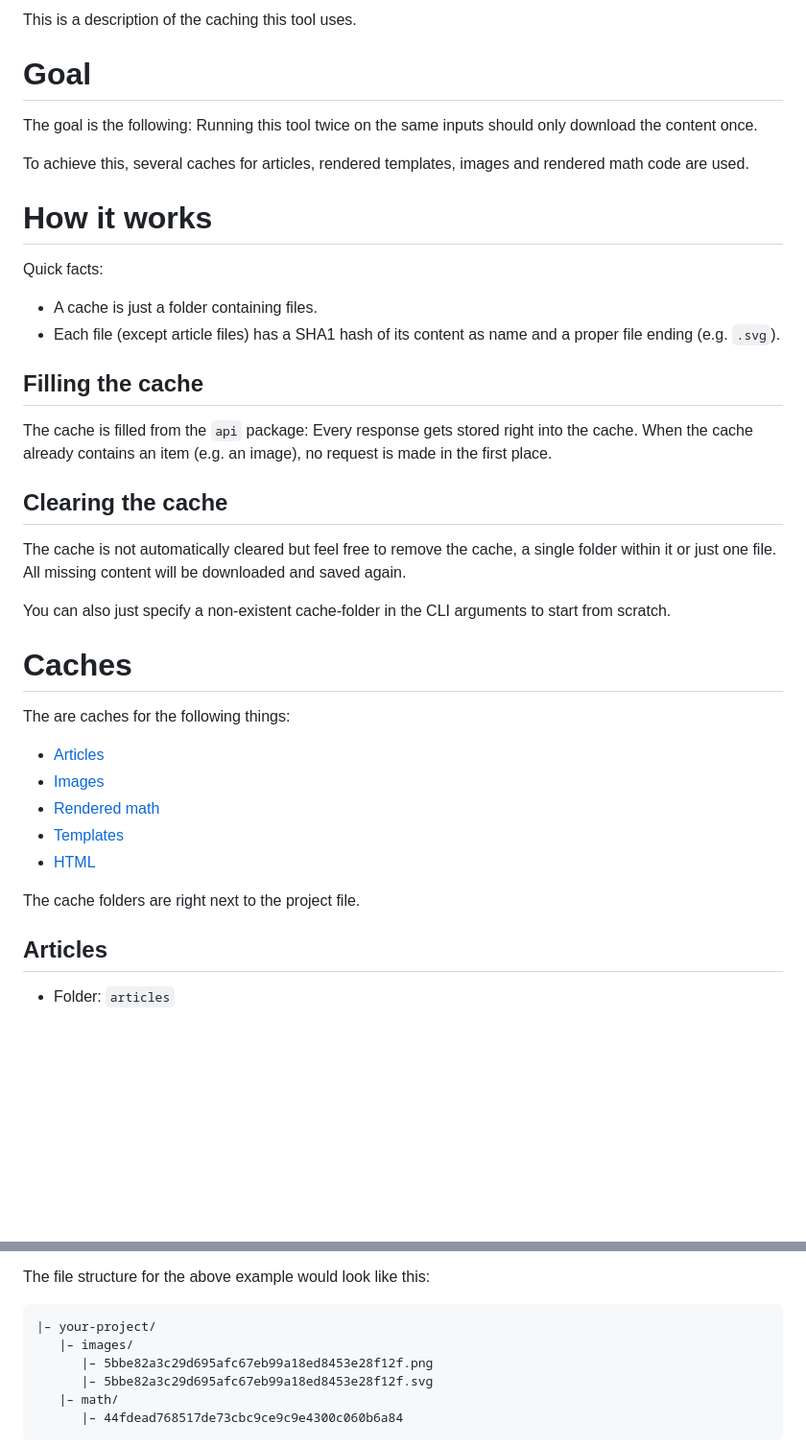
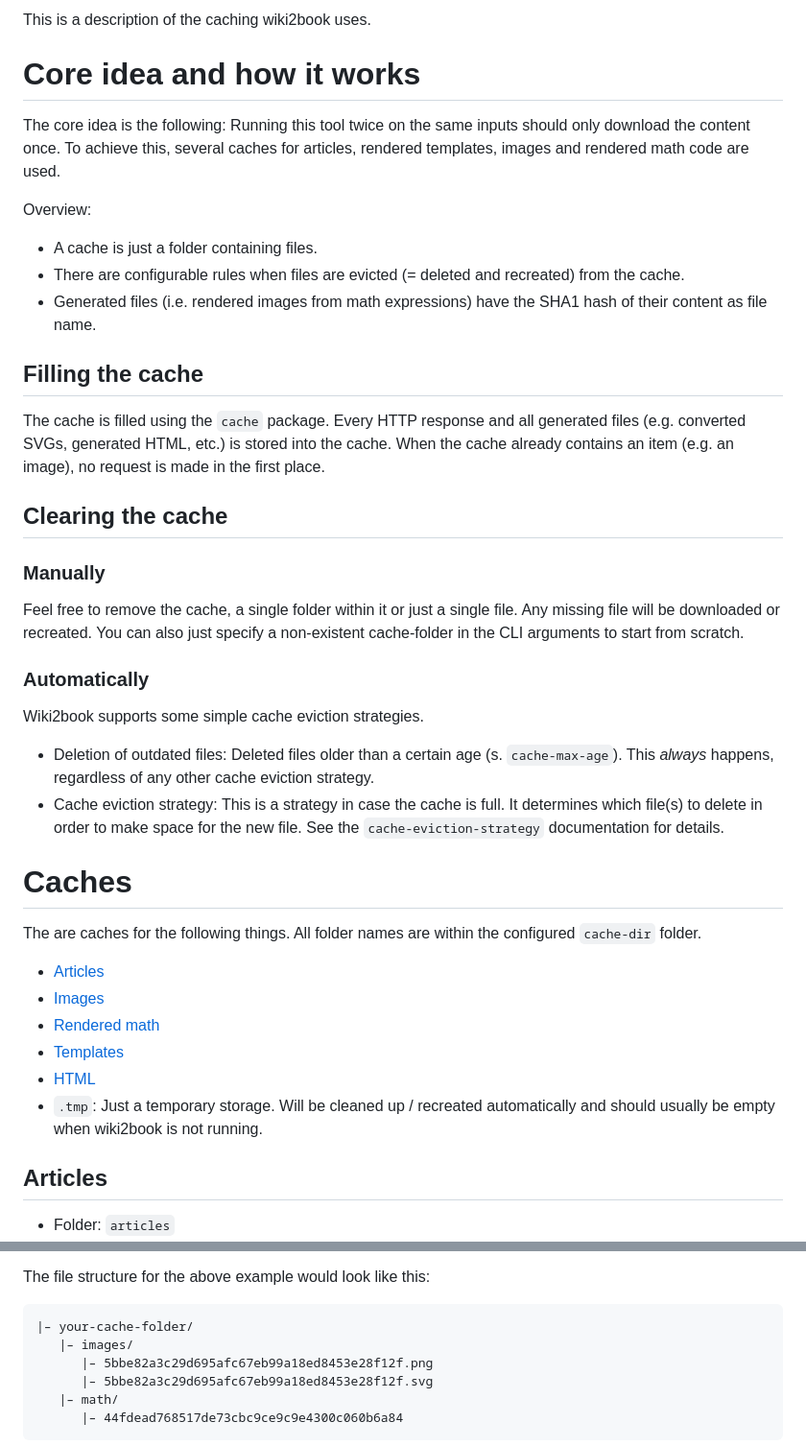
Before and after one commit to hauke96/wiki2book, a Markdown page: doc/caches.md, 2 parts joined by grey strips. Shown: that part at 96% size. GitHub-like rendering; blank space fills up the shorter version.

Commit message:
Update cache documentation

````diff
--- a/doc/caches.md
+++ b/doc/caches.md
@@ -1,41 +1,53 @@
-This is a description of the caching this tool uses.
+This is a description of the caching wiki2book uses.
 
-# Goal
+# Core idea and how it works
 
-The goal is the following: Running this tool twice on the same inputs should only download the content once.
-
+The core idea is the following: Running this tool twice on the same inputs should only download the content once.
 To achieve this, several caches for articles, rendered templates, images and rendered math code are used.
 
-# How it works
-
-Quick facts:
+Overview:
 
 * A cache is just a folder containing files.
-* Each file (except article files) has a SHA1 hash of its content as name and a proper file ending (e.g. `.svg`).
+* There are configurable rules when files are evicted (= deleted and recreated) from the cache.
+* Generated files (i.e. rendered images from math expressions) have the SHA1 hash of their content as file name.
 
 ## Filling the cache
 
-The cache is filled from the `api` package: Every response gets stored right into the cache.
+The cache is filled using the `cache` package.
+Every HTTP response and all generated files (e.g. converted SVGs, generated HTML, etc.) is stored into the cache.
 When the cache already contains an item (e.g. an image), no request is made in the first place.
 
 ## Clearing the cache
 
-The cache is not automatically cleared but feel free to remove the cache, a single folder within it or just one file.
-All missing content will be downloaded and saved again.
+### Manually
 
+Feel free to remove the cache, a single folder within it or just a single file.
+Any missing file will be downloaded or recreated.
 You can also just specify a non-existent cache-folder in the CLI arguments to start from scratch.
+
+### Automatically
+
+Wiki2book supports some simple cache eviction strategies.
+
+* Deletion of outdated files:
+  Deleted files older than a certain age (s. `cache-max-age`).
+  This _always_ happens, regardless of any other cache eviction strategy.
+* Cache eviction strategy:
+  This is a strategy in case the cache is full.
+  It determines which file(s) to delete in order to make space for the new file.
+  See the `cache-eviction-strategy` documentation for details.
 
 # Caches
 
-The are caches for the following things:
+The are caches for the following things.
+All folder names are within the configured `cache-dir` folder.
 
 * [Articles](#articles)
 * [Images](#Images)
 * [Rendered math](#math)
 * [Templates](#Templates)
 * [HTML](#HTML)
-
-The cache folders are right next to the project file.
+* `.tmp`: Just a temporary storage. Will be cleaned up / recreated automatically and should usually be empty when wiki2book is not running.
 
 ## Articles
 
@@ -72,7 +84,7 @@ The `images` cache folder will contain two image files (an `.svg` and `.png` fil
 
 The file structure for the above example would look like this:
 ```
-|– your-project/
+|– your-cache-folder/
    |– images/
       |– 5bbe82a3c29d695afc67eb99a18ed8453e28f12f.png
       |– 5bbe82a3c29d695afc67eb99a18ed8453e28f12f.svg
````
Also changed, not shown: doc/configuration.md (+2 -0 lines), 1 other file.
